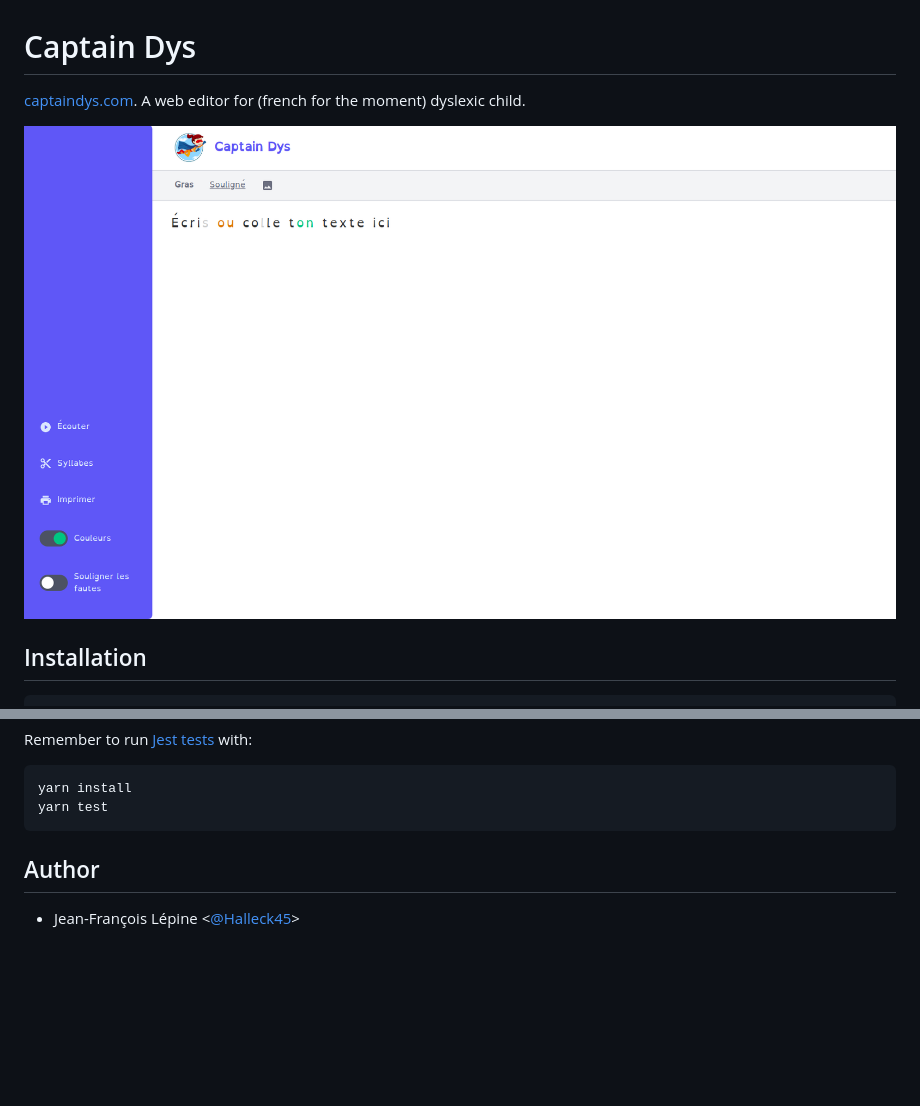
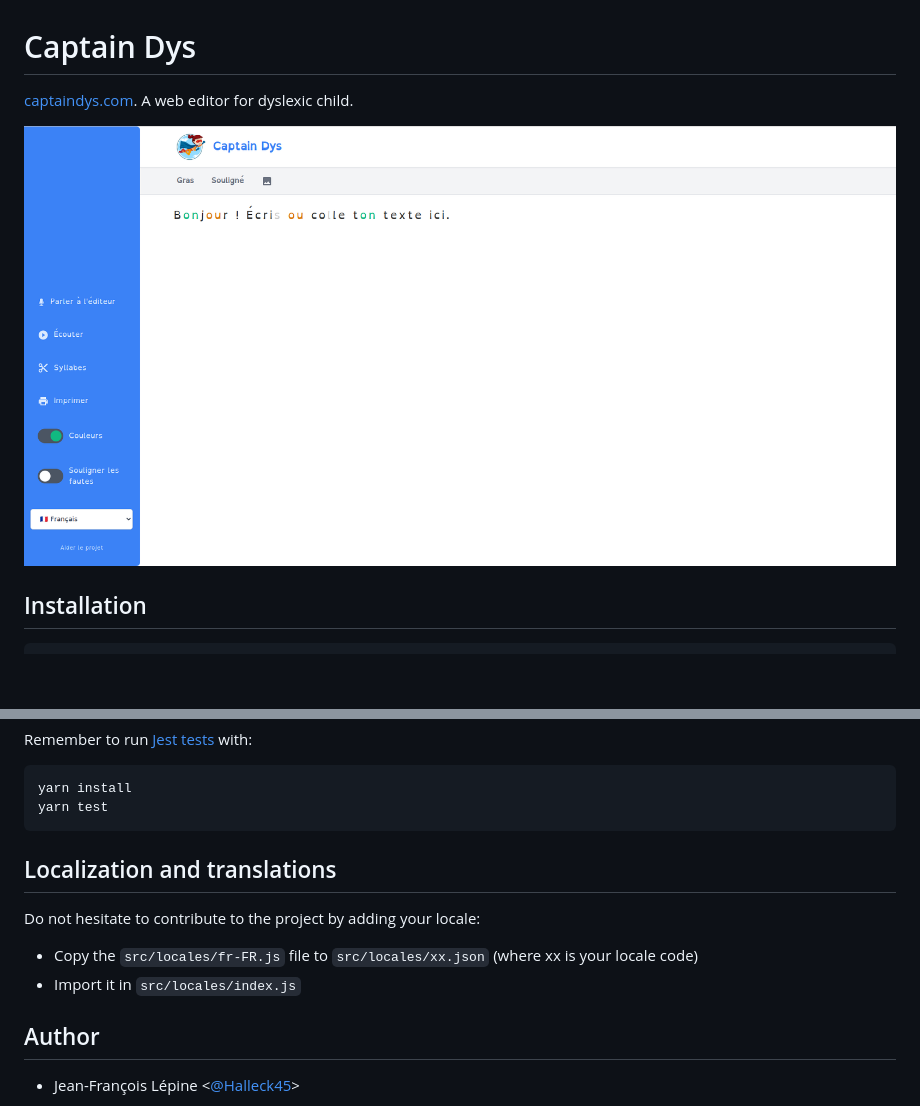
Before and after one commit to Halleck45/captain-dys, a Markdown page: README.md, 2 parts joined by grey strips. GitHub-like rendering; pictures changed too: docs/preview.png; blank space fills up the shorter version.

Commit message:
translation and internationalization

````diff
--- a/README.md
+++ b/README.md
@@ -1,6 +1,6 @@
 # Captain Dys
 
-[captaindys.com](https://captaindys.com/). A web editor for (french for the moment) dyslexic child.
+[captaindys.com](https://captaindys.com/). A web editor for dyslexic child.
 
 ![preview](./docs/preview.png)
 
@@ -27,6 +27,12 @@ yarn install
 yarn test
 ```
 
+## Localization and translations
+
+Do not hesitate to contribute to the project by adding your locale:
+
++ Copy the `src/locales/fr-FR.js` file to `src/locales/xx.json` (where xx is your locale code)
++ Import it in `src/locales/index.js`
 
 ## Author
 
````
Also changed, not shown: 14 other files.
